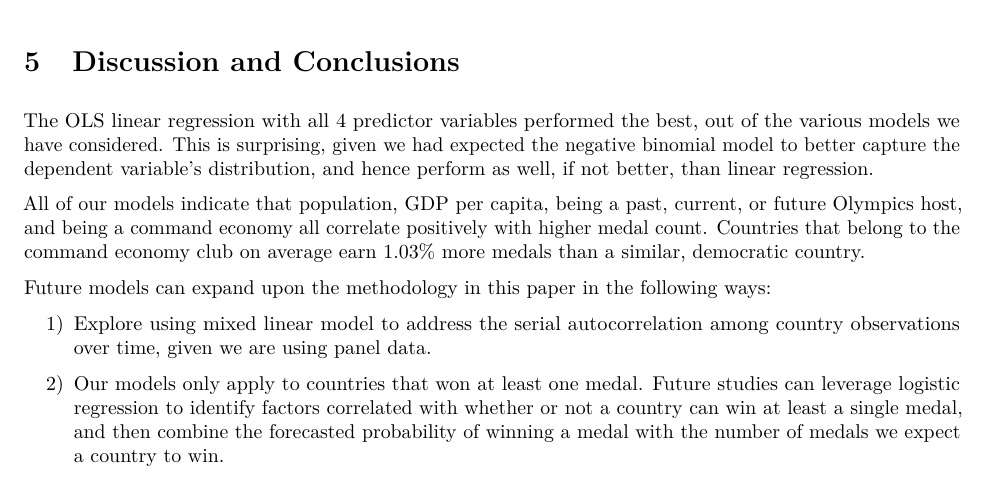
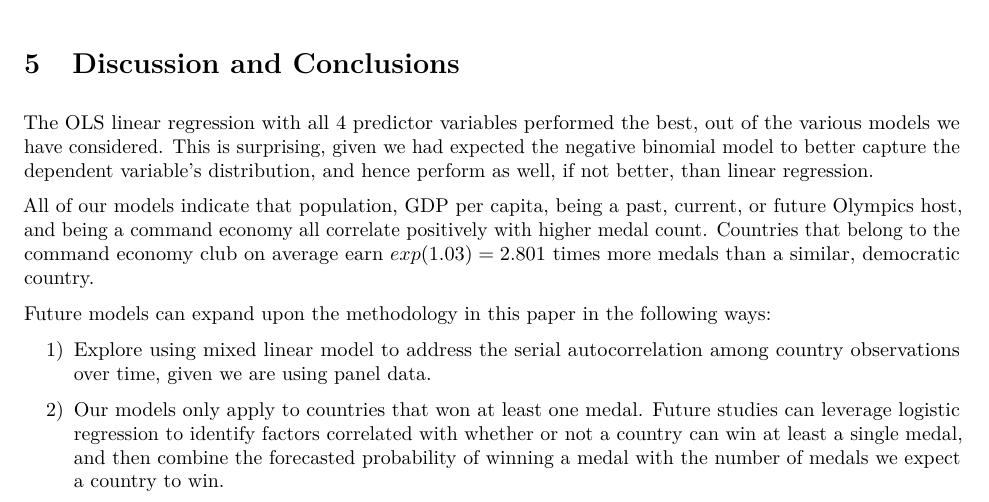
Before and after one commit to mmkearns16/Math_651_final_project, an R Markdown document (new_final_paper.Rmd): part of page 5 of 22, cut so that both start at the same text. The pictures show the output file new_final_paper.pdf that the author committed with the source.

Commit message:
fixed interpretation

```diff
--- a/new_final_paper.Rmd
+++ b/new_final_paper.Rmd
@@ -364,9 +364,10 @@ We performed the same analysis on the negative binomial model, using  the $ciToo
 Table 6 compares the MSE for the 2016 out-of-sample projection. The linear model has substantially lower MSE than the negative binomial model.
 
 # Discussion and Conclusions
+
 The OLS linear regression with all 4 predictor variables performed the best, out of the various models we have considered. This is surprising, given we had expected the negative binomial model to better capture the dependent variable's distribution, and hence perform as well, if not better, than linear regression.
 
-All of our models indicate that population, GDP per capita, being a past, current, or future Olympics host, and being a command economy all correlate positively with higher medal count. Countries that belong to the command economy club on average earn 1.03% more medals than a similar, democratic country.
+All of our models indicate that population, GDP per capita, being a past, current, or future Olympics host, and being a command economy all correlate positively with higher medal count. Countries that belong to the command economy club on average earn $exp(1.03)=2.801$ times more medals than a similar, democratic country.
 
 Future models can expand upon the methodology in this paper in the following ways:
 
```
Also changed, not shown: new_final_paper.pdf.
